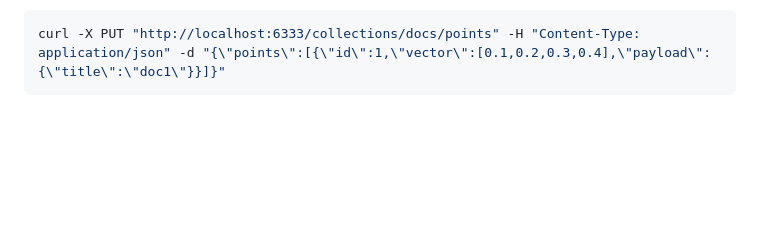
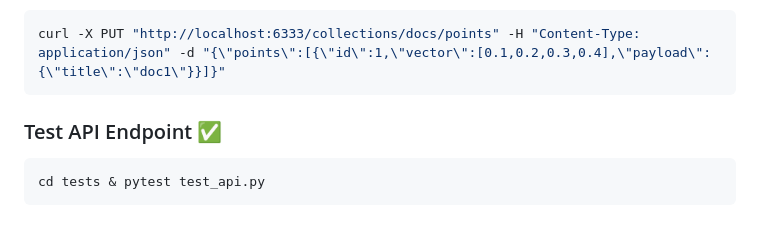
Before and after one commit to CognizeX/Bangla-NLP, a Markdown page: README.md, the part around the change. Rendered like a GitHub page; blank space fills up the shorter version.

````diff
--- a/README.md
+++ b/README.md
@@ -138,3 +138,9 @@ curl -X PUT "http://localhost:6333/collections/docs" -H "Content-Type: applicati
 ```bash
 curl -X PUT "http://localhost:6333/collections/docs/points" -H "Content-Type: application/json" -d "{\"points\":[{\"id\":1,\"vector\":[0.1,0.2,0.3,0.4],\"payload\":{\"title\":\"doc1\"}}]}"
 ```
+
+### Test API Endpoint ✅
+
+```bash
+cd tests & pytest test_api.py
+```
````
